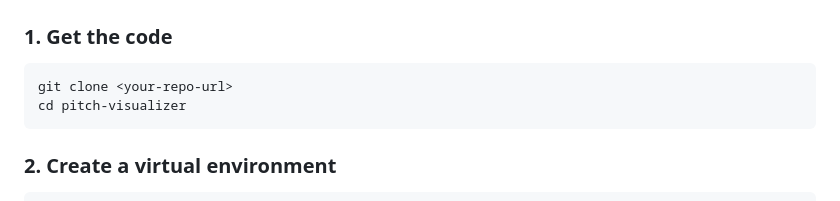
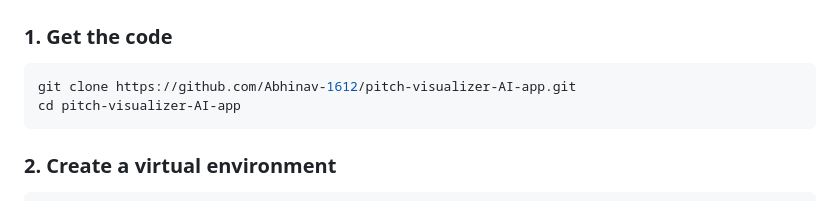
Before and after one commit to Abhinav-1612/pitch-visualizer-AI-app, a Markdown page: README.md, the part around the change. Rendered like a GitHub page.

Commit message:
Update README with actual GitHub repo URL

````diff
--- a/README.md
+++ b/README.md
@@ -37,8 +37,8 @@ No design skills needed. No manual prompt writing. You just paste your text, pic
 ### 1. Get the code
 
 ```bash
-git clone <your-repo-url>
-cd pitch-visualizer
+git clone https://github.com/Abhinav-1612/pitch-visualizer-AI-app.git
+cd pitch-visualizer-AI-app
 ```
 
 ### 2. Create a virtual environment
````
